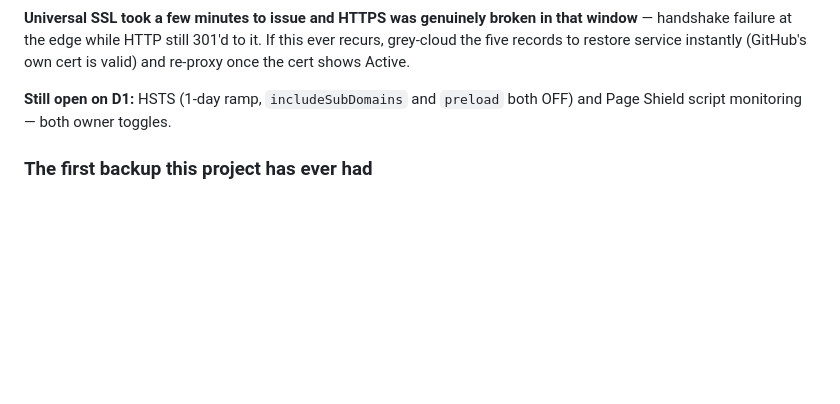
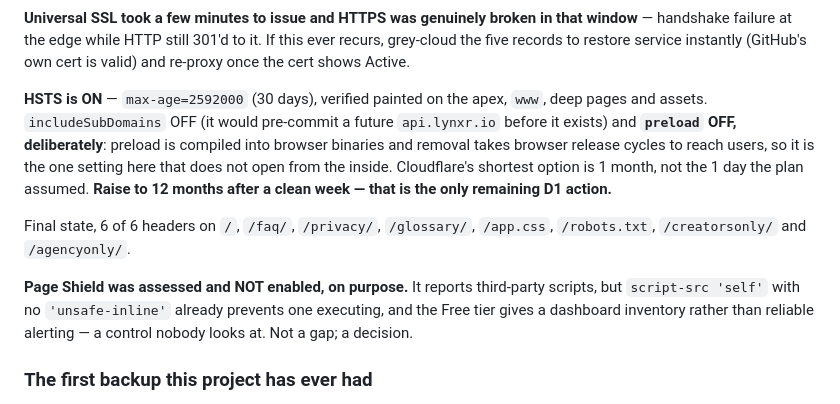
Before and after one commit to lynxrio/lynxr, a Markdown page: HANDOFF.md, the part around the change. GitHub-like rendering; blank space fills up the shorter version.

Commit message:
cloudflare is in front of the site, and hsts is on a one-month ramp
The handoff entry said HSTS was still open. It is not: max-age=2592000,
includeSubDomains off, preload off, verified painted on the apex, www, deep
pages and assets. Cloudflare's shortest option is one month, not the one day
the plan assumed — raise to twelve after a clean week.

Also records that Page Shield was assessed and declined rather than
forgotten: script-src 'self' with no 'unsafe-inline' already stops a
third-party script executing, and the Free tier gives a dashboard nobody
would look at.

Co-Authored-By: Claude Opus 5 (1M context) <noreply@anthropic.com>
Claude-Session: https://claude.ai/code/session_01SKpkePaWgMLu6zugozUvv9

```diff
--- a/HANDOFF.md
+++ b/HANDOFF.md
@@ -190,8 +190,22 @@ that window** — handshake failure at the edge while HTTP still 301'd to it. If
 this ever recurs, grey-cloud the five records to restore service instantly
 (GitHub's own cert is valid) and re-proxy once the cert shows Active.
 
-**Still open on D1:** HSTS (1-day ramp, `includeSubDomains` and `preload`
-both OFF) and Page Shield script monitoring — both owner toggles.
+**HSTS is ON** — `max-age=2592000` (30 days), verified painted on the apex,
+`www`, deep pages and assets. `includeSubDomains` OFF (it would pre-commit a
+future `api.lynxr.io` before it exists) and **`preload` OFF, deliberately**:
+preload is compiled into browser binaries and removal takes browser release
+cycles to reach users, so it is the one setting here that does not open from
+the inside. Cloudflare's shortest option is 1 month, not the 1 day the plan
+assumed. **Raise to 12 months after a clean week — that is the only remaining
+D1 action.**
+
+Final state, 6 of 6 headers on `/`, `/faq/`, `/privacy/`, `/glossary/`,
+`/app.css`, `/robots.txt`, `/creatorsonly/` and `/agencyonly/`.
+
+**Page Shield was assessed and NOT enabled, on purpose.** It reports
+third-party scripts, but `script-src 'self'` with no `'unsafe-inline'` already
+prevents one executing, and the Free tier gives a dashboard inventory rather
+than reliable alerting — a control nobody looks at. Not a gap; a decision.
 
 ### The first backup this project has ever had
 
```
